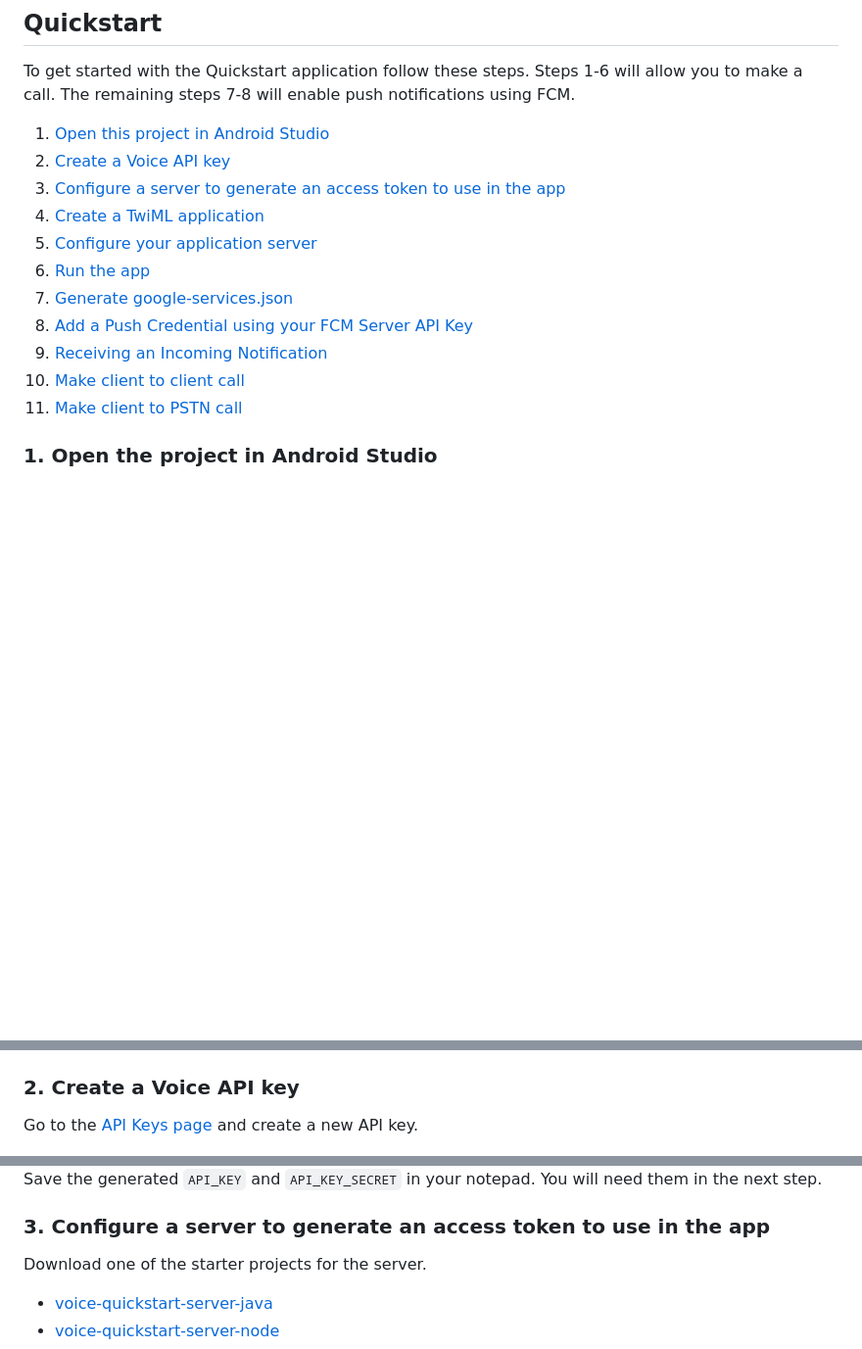
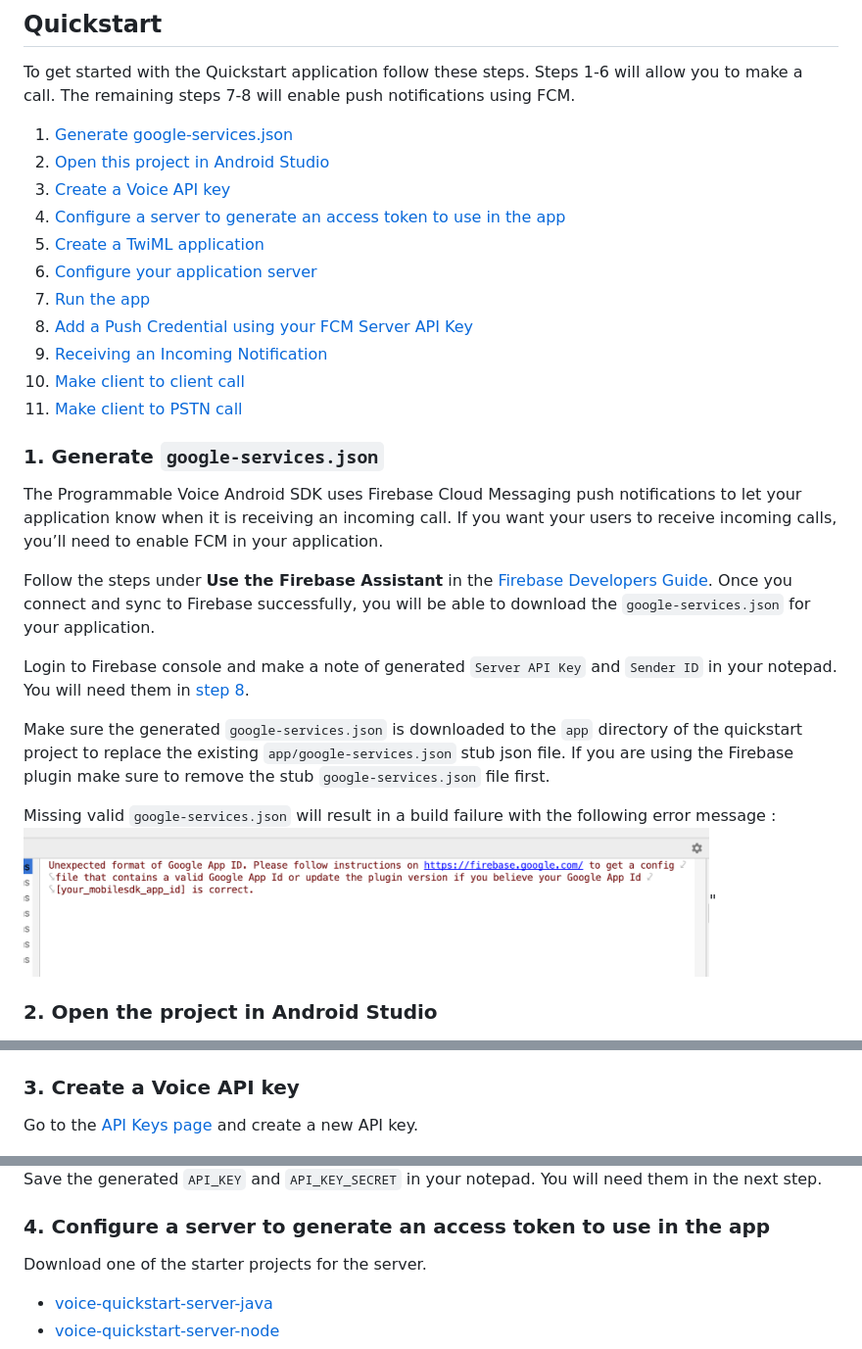
Before and after one commit to twilio/voice-quickstart-android, a Markdown page: README.md, 3 parts joined by grey strips. Shown at 98% size. Rendered like a GitHub page; pictures changed too: images/quickstart/invalid_google_service_json_error.png (added); blank space fills up the shorter version.

Commit message:
CLIENT-7250: Updated README with instruction to generate google-services.json earlier (#324)

```diff
--- a/README.md
+++ b/README.md
@@ -23,23 +23,35 @@ Get started with Voice on Android:
 
 To get started with the Quickstart application follow these steps. Steps 1-6 will allow you to make a call. The remaining steps 7-8 will enable push notifications using FCM.
 
-1. [Open this project in Android Studio](#bullet1)
-2. [Create a Voice API key](#bullet2)
-3. [Configure a server to generate an access token to use in the app](#bullet3)
-4. [Create a TwiML application](#bullet4)
-5. [Configure your application server](#bullet5)
-6. [Run the app](#bullet6)
-7. [Generate google-services.json](#bullet7)
+1. [Generate google-services.json](#bullet2)
+2. [Open this project in Android Studio](#bullet1)
+3. [Create a Voice API key](#bullet3)
+4. [Configure a server to generate an access token to use in the app](#bullet4)
+5. [Create a TwiML application](#bullet5)
+6. [Configure your application server](#bullet6)
+7. [Run the app](#bullet7)
 8. [Add a Push Credential using your FCM Server API Key](#bullet8)
 9. [Receiving an Incoming Notification](#bullet9)
 10. [Make client to client call](#bullet10)
 11. [Make client to PSTN call](#bullet11)
 
+### <a name="bullet1"></a>1. Generate `google-services.json`
 
-### <a name="bullet1"></a>1. Open the project in Android Studio
+The Programmable Voice Android SDK uses Firebase Cloud Messaging push notifications to let your application know when it is receiving an incoming call. If you want your users to receive incoming calls, you’ll need to enable FCM in your application.
+
+Follow the steps under **Use the Firebase Assistant** in the [Firebase Developers Guide](https://firebase.google.com/docs/android/setup). Once you connect and sync to Firebase successfully, you will be able to download the `google-services.json` for your application.
+
+Login to Firebase console and make a note of generated `Server API Key` and `Sender ID` in your notepad. You will need them in [step 8](#bullet8).
+
+Make sure the generated `google-services.json` is downloaded to the `app` directory of the quickstart project to replace the existing `app/google-services.json` stub json file. If you are using the Firebase plugin make sure to remove the stub `google-services.json` file first.
+
+Missing valid `google-services.json` will result in a build failure with the following error message :
+<img width="700px" src="https://raw.githubusercontent.com/twilio/voice-quickstart-android/master/images/quickstart/invalid_google_service_json_error.png">"
+
+### <a name="bullet2"></a>2. Open the project in Android Studio
 <img width="700px" src="https://raw.githubusercontent.com/twilio/voice-quickstart-android/master/images/quickstart/import_project.png"/>
 
-### <a name="bullet2"></a>2. Create a Voice API key
+### <a name="bullet3"></a>3. Create a Voice API key
 
 Go to the [API Keys page](https://www.twilio.com/console/voice/settings/api-keys) and create a new API key.
 
@@ -48,7 +60,7 @@ Go to the [API Keys page](https://www.twilio.com/console/voice/settings/api-keys
 Save the generated `API_KEY` and `API_KEY_SECRET` in your notepad. You will need them in the next step.
 
 
-### <a name="bullet3"></a>3. Configure a server to generate an access token to use in the app
+### <a name="bullet4"></a>4. Configure a server to generate an access token to use in the app
 
 Download one of the starter projects for the server.
 
```
Also changed, not shown: other parts of README.md (+4 -17 lines).
